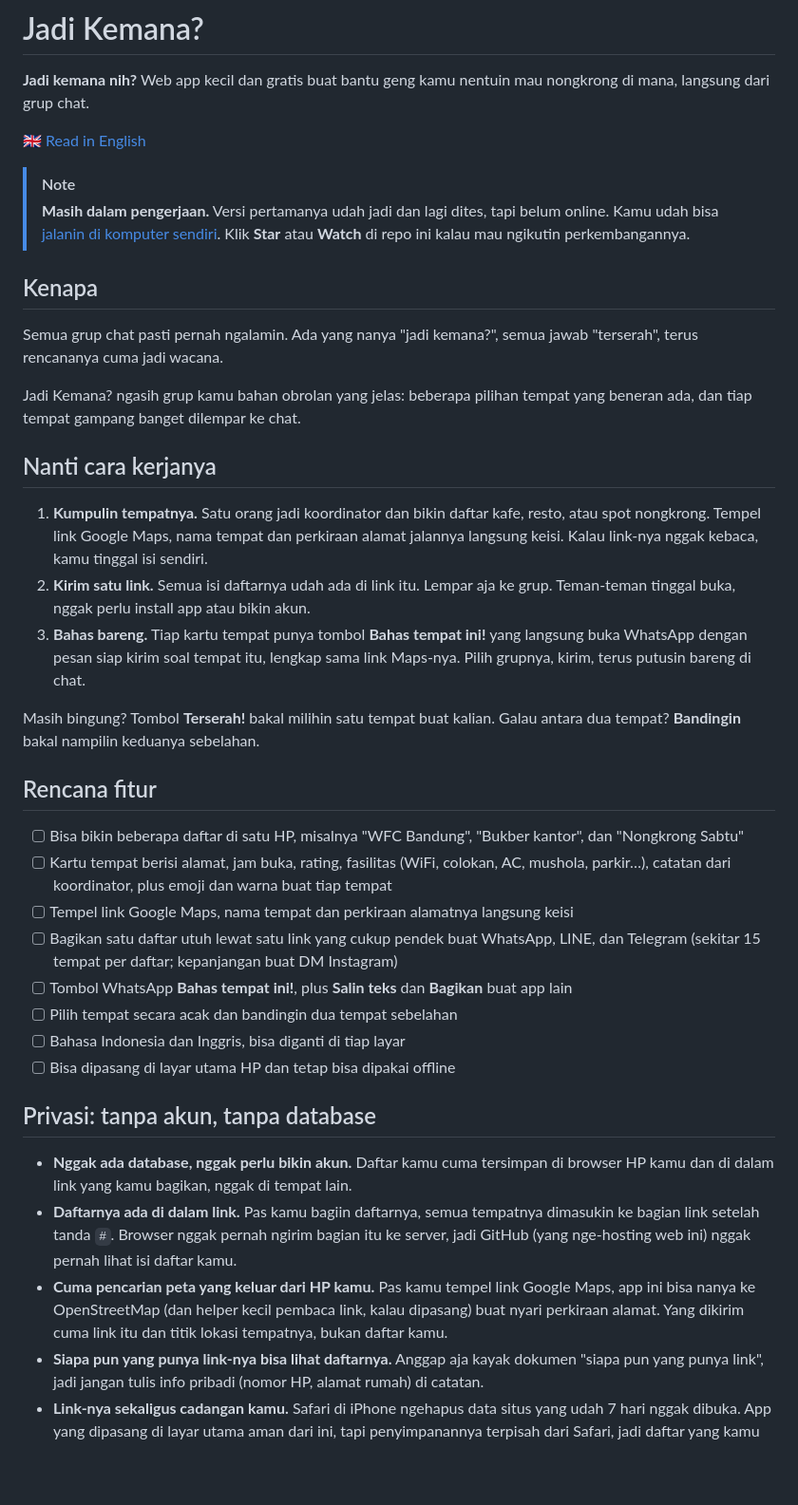
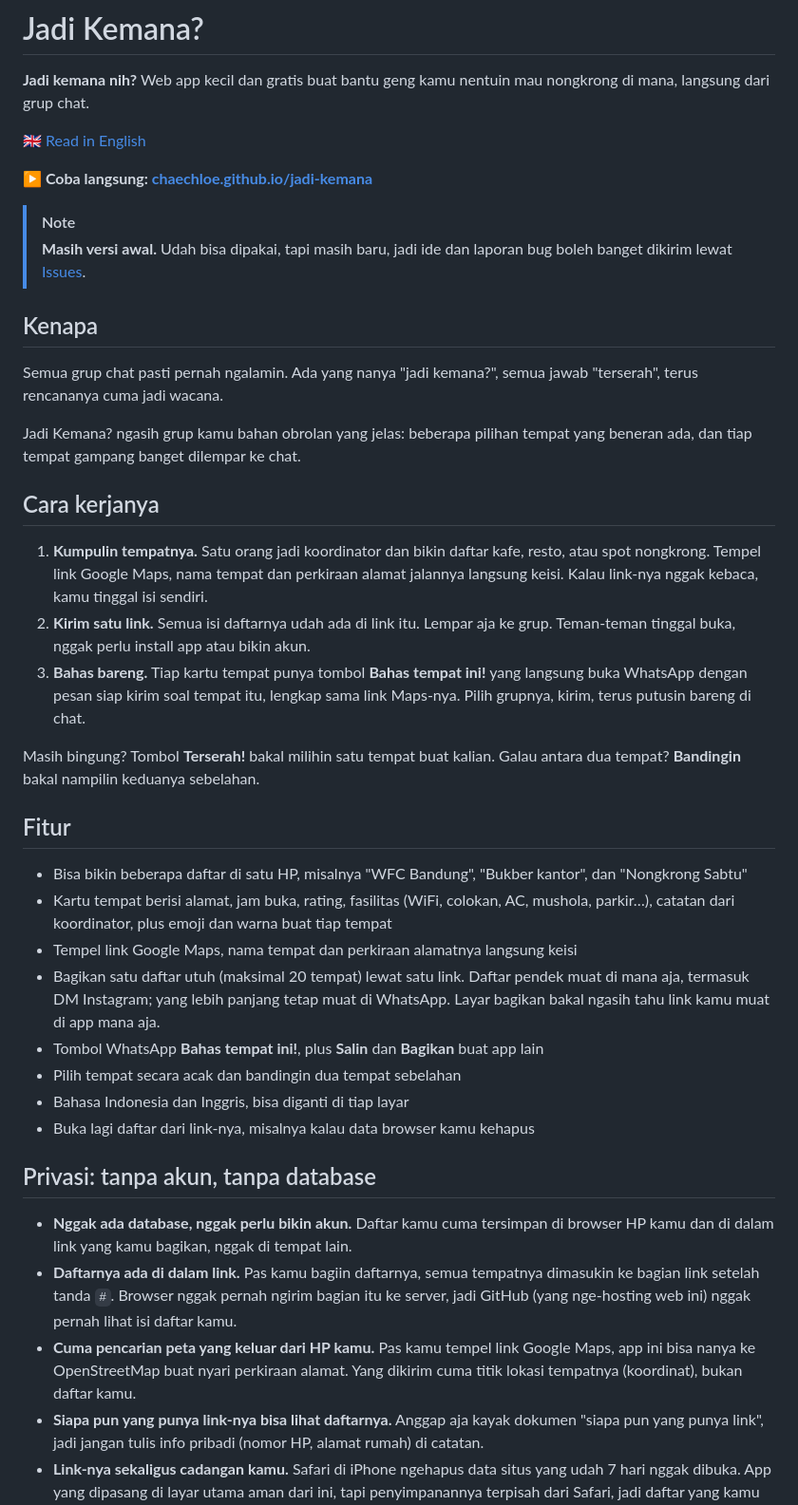
Before and after one commit to chaechloe/jadi-kemana, a Markdown page: README.id.md, the part around one of its changes. Shown at 95% size. Rendered like a GitHub page; blank space fills up the shorter version.

```diff
--- a/README.id.md
+++ b/README.id.md
@@ -4,8 +4,10 @@
 
 🇬🇧 [Read in English](README.md)
 
+**▶ Coba langsung: [chaechloe.github.io/jadi-kemana](https://chaechloe.github.io/jadi-kemana/)**
+
 > [!NOTE]
-> **Masih dalam pengerjaan.** Versi pertamanya udah jadi dan lagi dites, tapi belum online. Kamu udah bisa [jalanin di komputer sendiri](#jalanin-di-komputer-sendiri). Klik **Star** atau **Watch** di repo ini kalau mau ngikutin perkembangannya.
+> **Masih versi awal.** Udah bisa dipakai, tapi masih baru, jadi ide dan laporan bug boleh banget dikirim lewat [Issues](https://github.com/chaechloe/jadi-kemana/issues).
 
 ## Kenapa
 
@@ -13,7 +15,7 @@ Semua grup chat pasti pernah ngalamin. Ada yang nanya "jadi kemana?", semua jawa
 
 Jadi Kemana? ngasih grup kamu bahan obrolan yang jelas: beberapa pilihan tempat yang beneran ada, dan tiap tempat gampang banget dilempar ke chat.
 
-## Nanti cara kerjanya
+## Cara kerjanya
 
 1. **Kumpulin tempatnya.** Satu orang jadi koordinator dan bikin daftar kafe, resto, atau spot nongkrong. Tempel link Google Maps, nama tempat dan perkiraan alamat jalannya langsung keisi. Kalau link-nya nggak kebaca, kamu tinggal isi sendiri.
 2. **Kirim satu link.** Semua isi daftarnya udah ada di link itu. Lempar aja ke grup. Teman-teman tinggal buka, nggak perlu install app atau bikin akun.
@@ -21,22 +23,22 @@ Jadi Kemana? ngasih grup kamu bahan obrolan yang jelas: beberapa pilihan tempat
 
 Masih bingung? Tombol **Terserah!** bakal milihin satu tempat buat kalian. Galau antara dua tempat? **Bandingin** bakal nampilin keduanya sebelahan.
 
-## Rencana fitur
+## Fitur
 
-- [ ] Bisa bikin beberapa daftar di satu HP, misalnya "WFC Bandung", "Bukber kantor", dan "Nongkrong Sabtu"
-- [ ] Kartu tempat berisi alamat, jam buka, rating, fasilitas (WiFi, colokan, AC, mushola, parkir…), catatan dari koordinator, plus emoji dan warna buat tiap tempat
-- [ ] Tempel link Google Maps, nama tempat dan perkiraan alamatnya langsung keisi
-- [ ] Bagikan satu daftar utuh lewat satu link yang cukup pendek buat WhatsApp, LINE, dan Telegram (sekitar 15 tempat per daftar; kepanjangan buat DM Instagram)
-- [ ] Tombol WhatsApp **Bahas tempat ini!**, plus **Salin teks** dan **Bagikan** buat app lain
-- [ ] Pilih tempat secara acak dan bandingin dua tempat sebelahan
-- [ ] Bahasa Indonesia dan Inggris, bisa diganti di tiap layar
-- [ ] Bisa dipasang di layar utama HP dan tetap bisa dipakai offline
+- Bisa bikin beberapa daftar di satu HP, misalnya "WFC Bandung", "Bukber kantor", dan "Nongkrong Sabtu"
+- Kartu tempat berisi alamat, jam buka, rating, fasilitas (WiFi, colokan, AC, mushola, parkir…), catatan dari koordinator, plus emoji dan warna buat tiap tempat
+- Tempel link Google Maps, nama tempat dan perkiraan alamatnya langsung keisi
+- Bagikan satu daftar utuh (maksimal 20 tempat) lewat satu link. Daftar pendek muat di mana aja, termasuk DM Instagram; yang lebih panjang tetap muat di WhatsApp. Layar bagikan bakal ngasih tahu link kamu muat di app mana aja.
+- Tombol WhatsApp **Bahas tempat ini!**, plus **Salin** dan **Bagikan** buat app lain
+- Pilih tempat secara acak dan bandingin dua tempat sebelahan
+- Bahasa Indonesia dan Inggris, bisa diganti di tiap layar
+- Buka lagi daftar dari link-nya, misalnya kalau data browser kamu kehapus
 
 ## Privasi: tanpa akun, tanpa database
 
 - **Nggak ada database, nggak perlu bikin akun.** Daftar kamu cuma tersimpan di browser HP kamu dan di dalam link yang kamu bagikan, nggak di tempat lain.
 - **Daftarnya ada di dalam link.** Pas kamu bagiin daftarnya, semua tempatnya dimasukin ke bagian link setelah tanda `#`. Browser nggak pernah ngirim bagian itu ke server, jadi GitHub (yang nge-hosting web ini) nggak pernah lihat isi daftar kamu.
-- **Cuma pencarian peta yang keluar dari HP kamu.** Pas kamu tempel link Google Maps, app ini bisa nanya ke OpenStreetMap (dan helper kecil pembaca link, kalau dipasang) buat nyari perkiraan alamat. Yang dikirim cuma link itu dan titik lokasi tempatnya, bukan daftar kamu.
+- **Cuma pencarian peta yang keluar dari HP kamu.** Pas kamu tempel link Google Maps, app ini bisa nanya ke OpenStreetMap buat nyari perkiraan alamat. Yang dikirim cuma titik lokasi tempatnya (koordinat), bukan daftar kamu.
 - **Siapa pun yang punya link-nya bisa lihat daftarnya.** Anggap aja kayak dokumen "siapa pun yang punya link", jadi jangan tulis info pribadi (nomor HP, alamat rumah) di catatan.
 - **Link-nya sekaligus cadangan kamu.** Safari di iPhone ngehapus data situs yang udah 7 hari nggak dibuka. App yang dipasang di layar utama aman dari ini, tapi penyimpanannya terpisah dari Safari, jadi daftar yang kamu simpan di Safari nggak bakal muncul di situ. Jadi, simpan link yang udah kamu bagikan, soalnya daftarnya bisa dibuka lagi dari situ kapan aja. Tiap kali daftarnya diubah, link-nya ikut berubah, jadi simpan yang paling baru.
 
```
Also changed, not shown: other parts of README.id.md (+13 -6 lines), README.md (+27 -18 lines).
